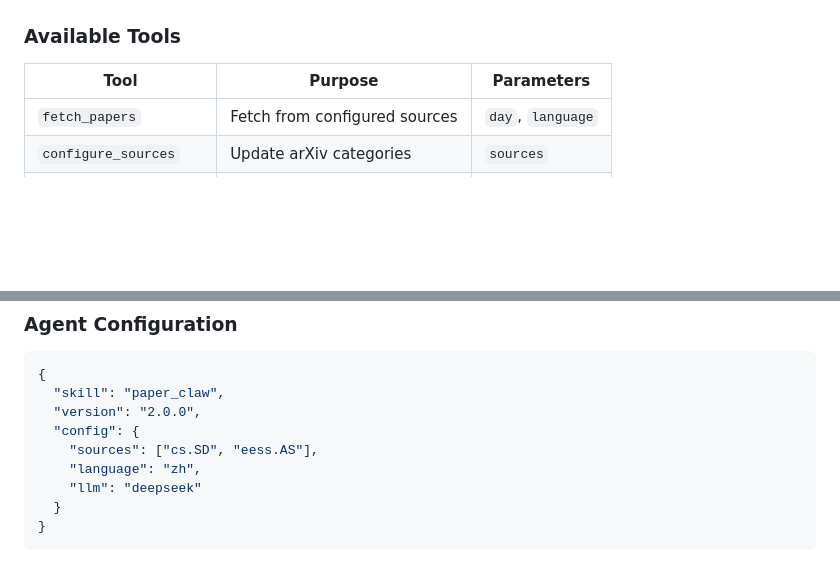
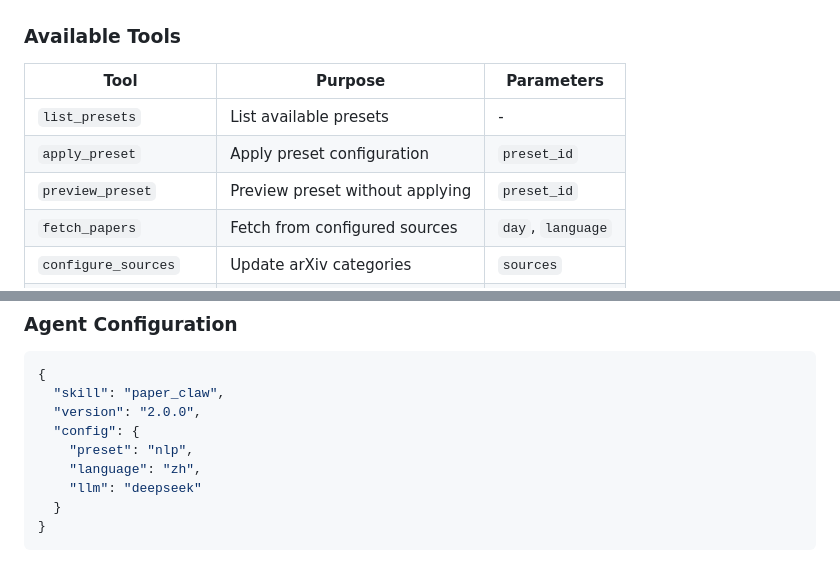
Before and after one commit to tsljgj/paper_claw, a Markdown page: README.md, 2 parts joined by grey strips. Drawn GitHub-style; blank space fills up the shorter version.

```diff
--- a/README.md
+++ b/README.md
@@ -306,6 +368,9 @@ content = get_digest_content("2026-03-11", format="summary")
 
 | Tool | Purpose | Parameters |
 |------|---------|------------|
+| `list_presets` | List available presets | - |
+| `apply_preset` | Apply preset configuration | `preset_id` |
+| `preview_preset` | Preview preset without applying | `preset_id` |
 | `fetch_papers` | Fetch from configured sources | `day`, `language` |
 | `configure_sources` | Update arXiv categories | `sources` |
 | `configure_categories` | Update classification | `categories` |
@@ -321,7 +386,7 @@ content = get_digest_content("2026-03-11", format="summary")
   "skill": "paper_claw",
   "version": "2.0.0",
   "config": {
-    "sources": ["cs.SD", "eess.AS"],
+    "preset": "nlp",
     "language": "zh",
     "llm": "deepseek"
   }
```
Also changed, not shown: other parts of README.md (+62 -0 lines).
